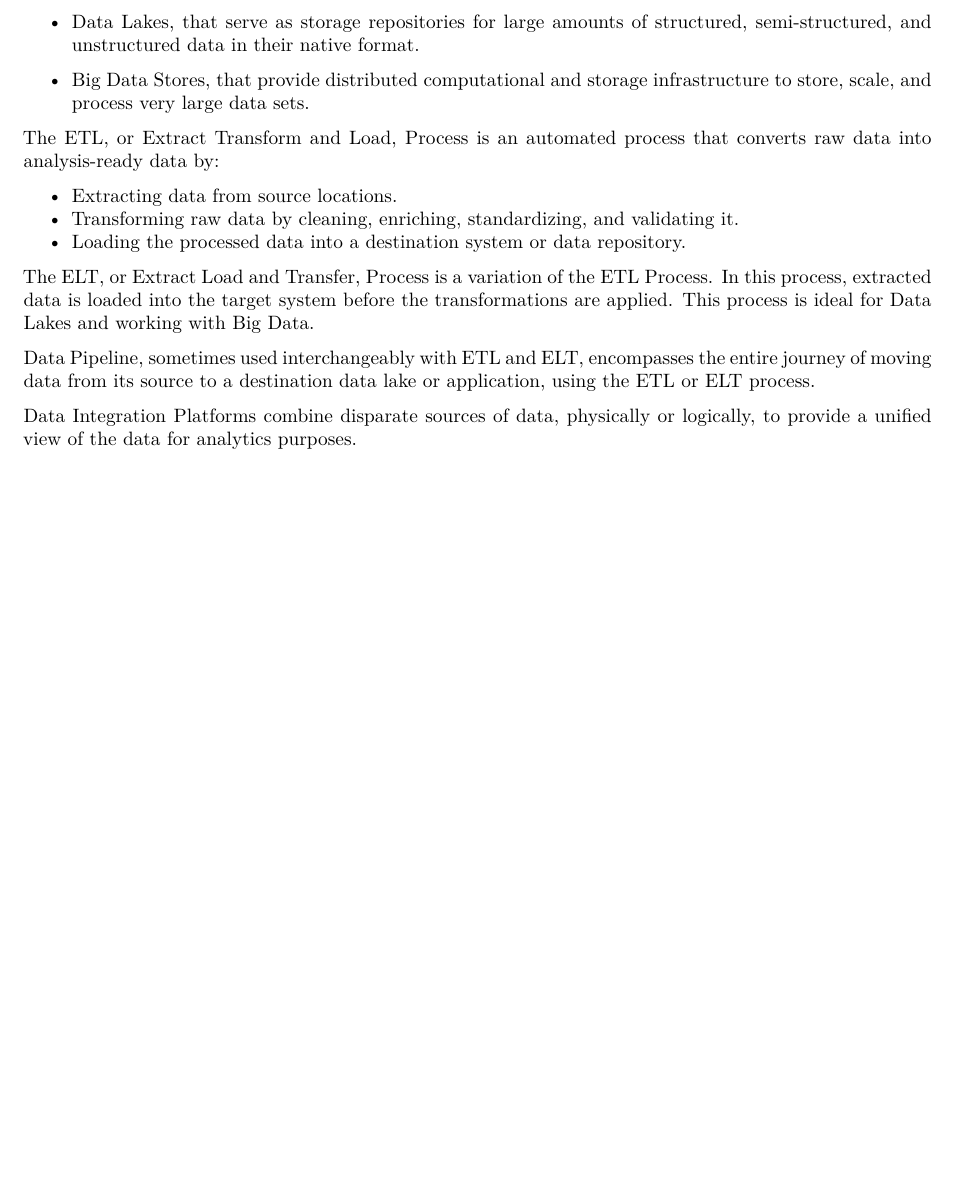
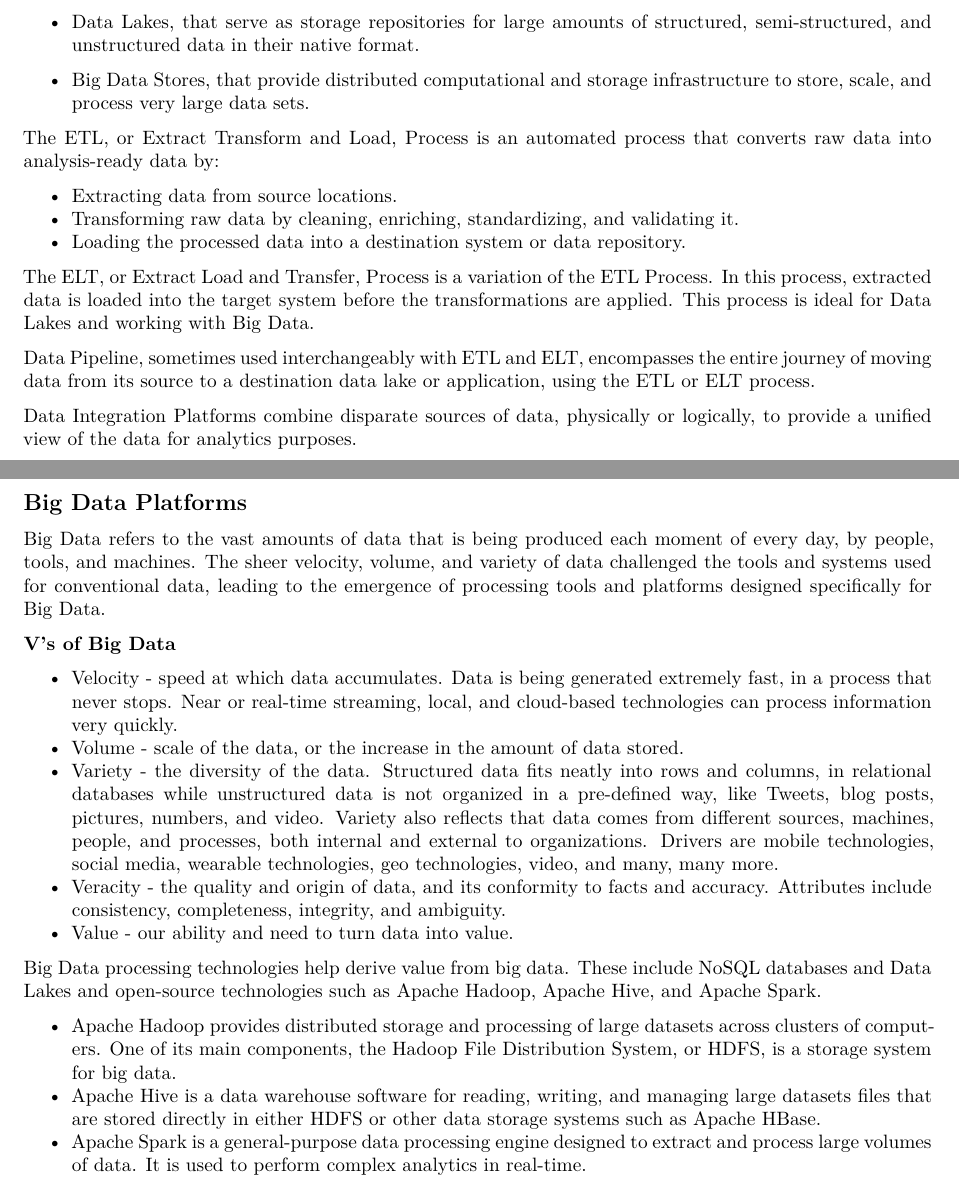
Before and after one commit to chuksoo/IBM-Data-Engineering-Professional, an R Markdown document (Data Engineering Notes.Rmd): part of page 4 of 4 before the commit and two parts of pages 4 and 5 of 5 after it, the two joined at a grey line, cut so that both start at the same text, the shorter picture padded with empty space. Rendered offline with R 4.5, knitr and Pandoc, then LaTeX, with nearby package versions.

Commit message:
Completed C1 - Week 2

````diff
--- a/Data Engineering Notes.Rmd
+++ b/Data Engineering Notes.Rmd
@@ -241,3 +241,25 @@ Data Pipeline, sometimes used interchangeably with ETL and ELT, encompasses the
 
 Data Integration Platforms combine disparate sources of data, physically or logically, to provide a unified view of the data for analytics purposes.
 ```
+
+## Big Data Platforms
+
+```{=latex}
+Big Data refers to the vast amounts of data that is being produced each moment of every day, by people, tools, and machines. The sheer velocity, volume, and variety of data challenged the tools and systems used for conventional data, leading to the emergence of processing tools and platforms designed specifically for Big Data.
+
+\textbf{V's of Big Data}
+\begin{compactitem}
+\item Velocity - speed at which data accumulates. Data is being generated extremely fast, in a process that never stops. Near or real-time streaming, local, and cloud-based technologies can process information very quickly.
+\item Volume - scale of the data, or the increase in the amount of data stored.
+\item Variety - the diversity of the data. Structured data fits neatly into rows and columns, in relational databases while unstructured data is not organized in a pre-defined way, like Tweets, blog posts, pictures, numbers, and video. Variety also reflects that data comes from different sources, machines, people, and processes, both internal and external to organizations. Drivers are mobile technologies, social media, wearable technologies, geo technologies, video, and many, many more.
+\item Veracity - the quality and origin of data, and its conformity to facts and accuracy. Attributes include consistency, completeness, integrity, and ambiguity.
+\item Value - our ability and need to turn data into value. \end{compactitem}
+
+Big Data processing technologies help derive value from big data. These include NoSQL databases and Data Lakes and open-source technologies such as Apache Hadoop, Apache Hive, and Apache Spark.
+\begin{compactitem}
+\item Apache Hadoop provides distributed storage and processing of large datasets across clusters of computers. One of its main components, the Hadoop File Distribution System, or HDFS, is a storage system for big data.
+\item Apache Hive is a data warehouse software for reading, writing, and managing large datasets files that are stored directly in either HDFS or other data storage systems such as Apache HBase.
+\item Apache Spark is a general-purpose data processing engine designed to extract and process large volumes of data. It is used to perform complex analytics in real-time.
+\end{compactitem}
+
+```
````
Also changed, not shown: Data-Engineering-Notes.pdf, 1 other file.
